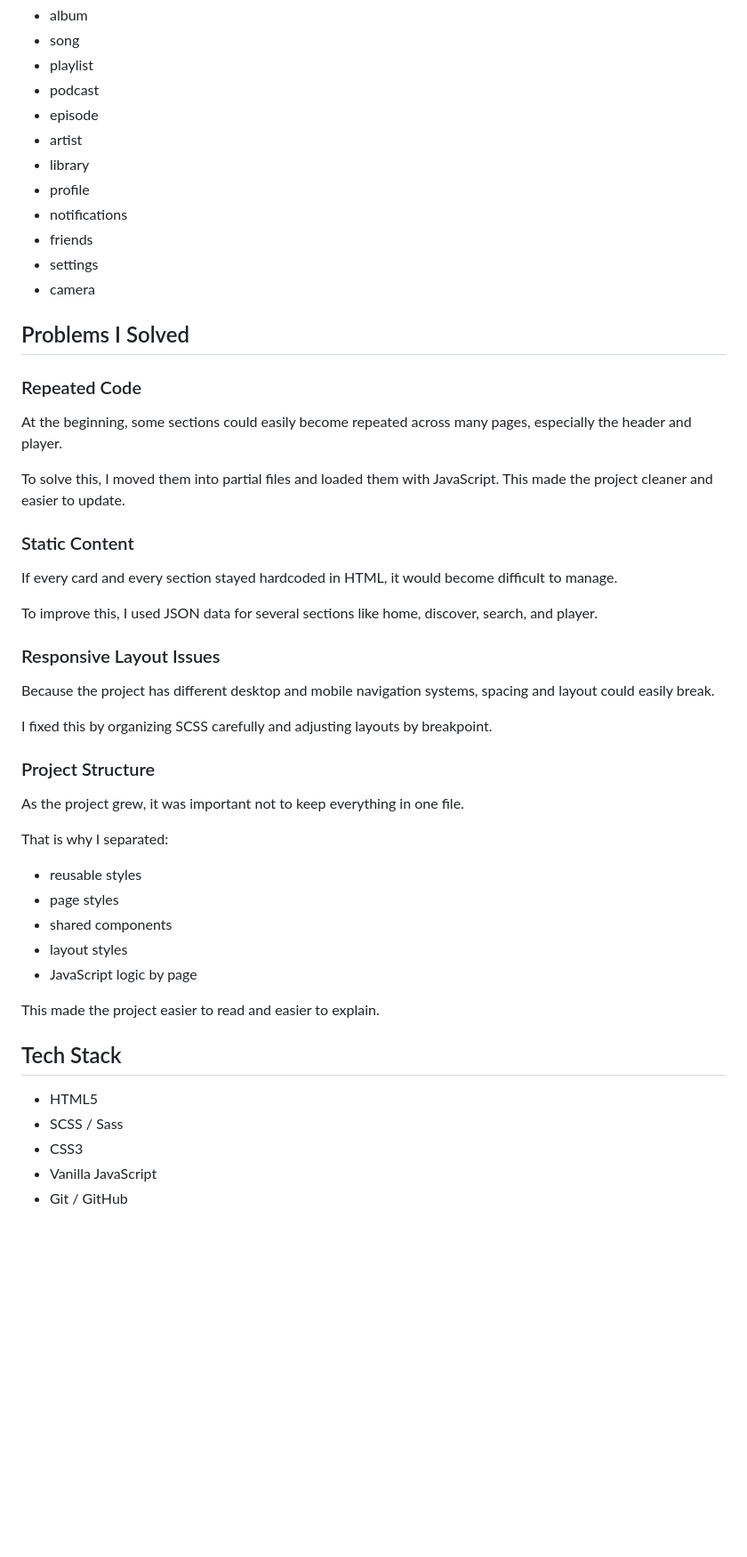
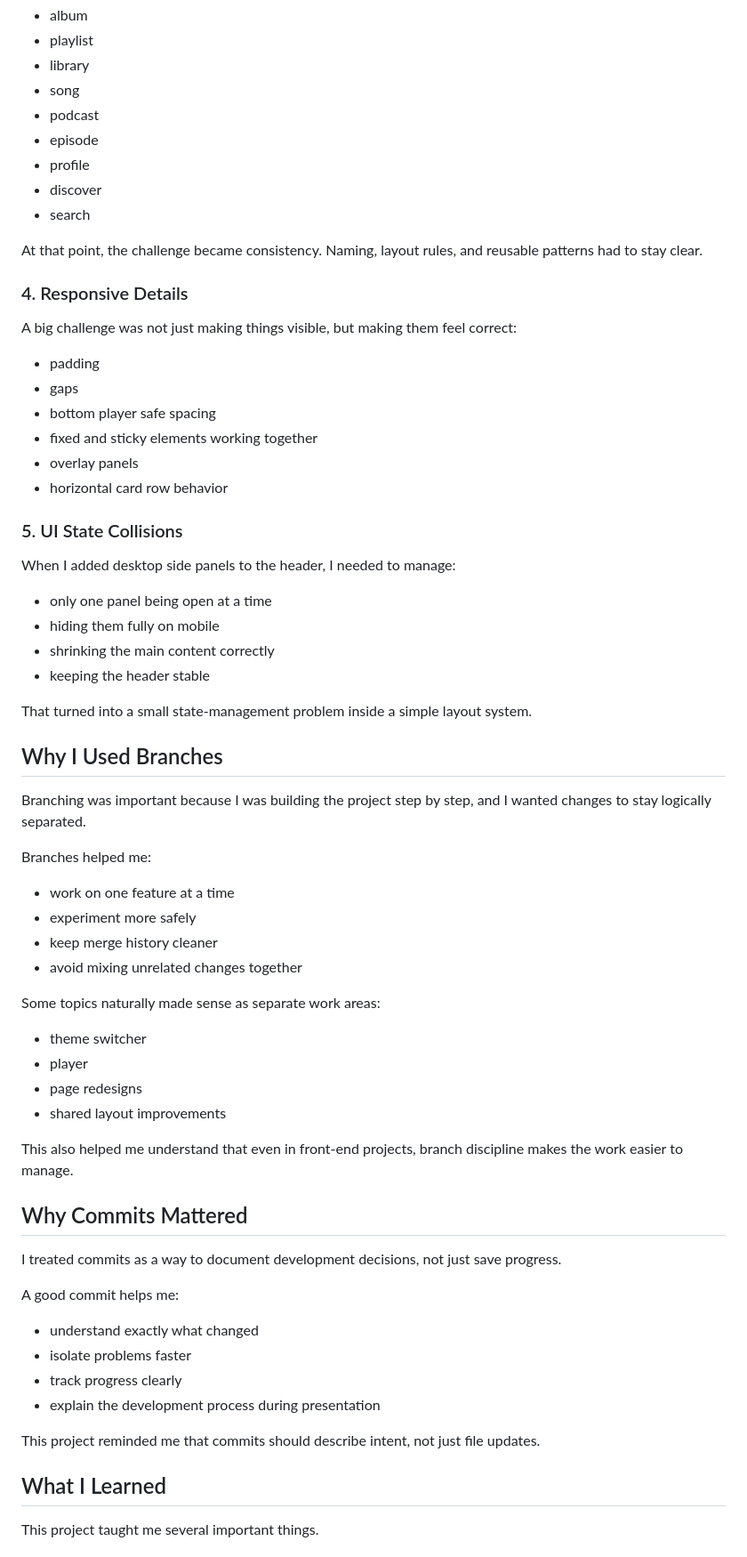
Before and after one commit to maribostashvili-93/exam-spotify-redesign, a Markdown page: README.md, the part around one of its changes. Shown at 89% size. GitHub-like rendering; blank space fills up the shorter version.

```diff
--- a/README.md
+++ b/README.md
@@ -132,54 +203,71 @@ I also created and connected these pages:
 - album
+- playlist
+- library
 - song
-- playlist
 - podcast
 - episode
-- artist
-- library
 - profile
-- notifications
-- friends
-- settings
-- camera
+- discover
+- search
 
-## Problems I Solved
+At that point, the challenge became consistency. Naming, layout rules, and reusable patterns had to stay clear.
 
-### Repeated Code
+### 4. Responsive Details
 
-At the beginning, some sections could easily become repeated across many pages, especially the header and player.
+A big challenge was not just making things visible, but making them feel correct:
 
-To solve this, I moved them into partial files and loaded them with JavaScript. This made the project cleaner and easier to update.
+- padding
+- gaps
+- bottom player safe spacing
+- fixed and sticky elements working together
+- overlay panels
+- horizontal card row behavior
 
-### Static Content
+### 5. UI State Collisions
 
-If every card and every section stayed hardcoded in HTML, it would become difficult to manage.
+When I added desktop side panels to the header, I needed to manage:
 
-To improve this, I used JSON data for several sections like home, discover, search, and player.
+- only one panel being open at a time
+- hiding them fully on mobile
+- shrinking the main content correctly
+- keeping the header stable
 
-### Responsive Layout Issues
+That turned into a small state-management problem inside a simple layout system.
 
-Because the project has different desktop and mobile navigation systems, spacing and layout could easily break.
+## Why I Used Branches
 
-I fixed this by organizing SCSS carefully and adjusting layouts by breakpoint.
+Branching was important because I was building the project step by step, and I wanted changes to stay logically separated.
 
-### Project Structure
+Branches helped me:
 
-As the project grew, it was important not to keep everything in one file.
+- work on one feature at a time
+- experiment more safely
+- keep merge history cleaner
+- avoid mixing unrelated changes together
 
-That is why I separated:
+Some topics naturally made sense as separate work areas:
 
-- reusable styles
-- page styles
-- shared components
-- layout styles
-- JavaScript logic by page
+- theme switcher
+- player
+- page redesigns
+- shared layout improvements
 
-This made the project easier to read and easier to explain.
+This also helped me understand that even in front-end projects, branch discipline makes the work easier to manage.
 
-## Tech Stack
+## Why Commits Mattered
 
-- HTML5
-- SCSS / Sass
-- CSS3
-- Vanilla JavaScript
-- Git / GitHub
+I treated commits as a way to document development decisions, not just save progress.
+
+A good commit helps me:
+
+- understand exactly what changed
+- isolate problems faster
+- track progress clearly
+- explain the development process during presentation
+
+This project reminded me that commits should describe intent, not just file updates.
+
+## What I Learned
+
+This project taught me several important things.
+
```
Also changed, not shown: other parts of README.md (+229 -95 lines).
